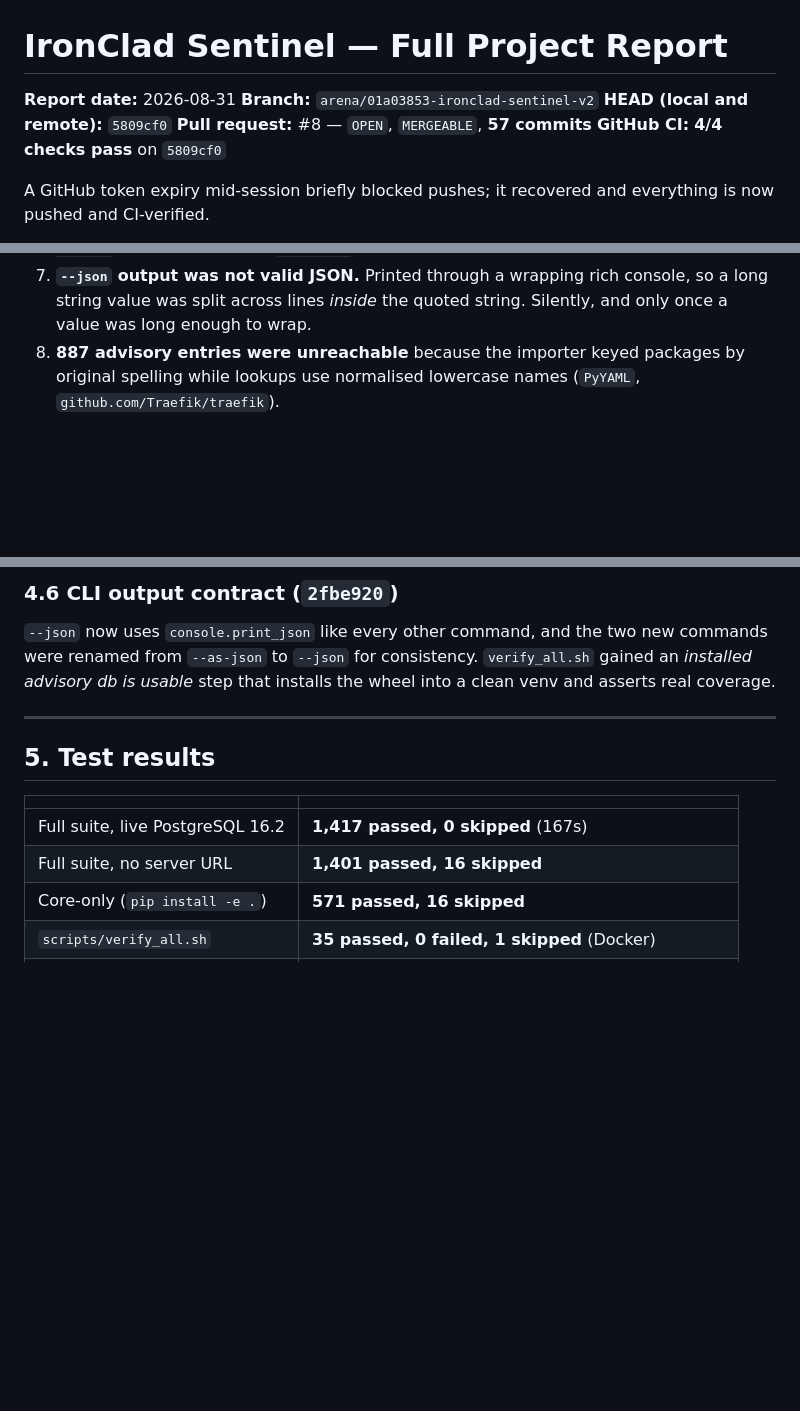
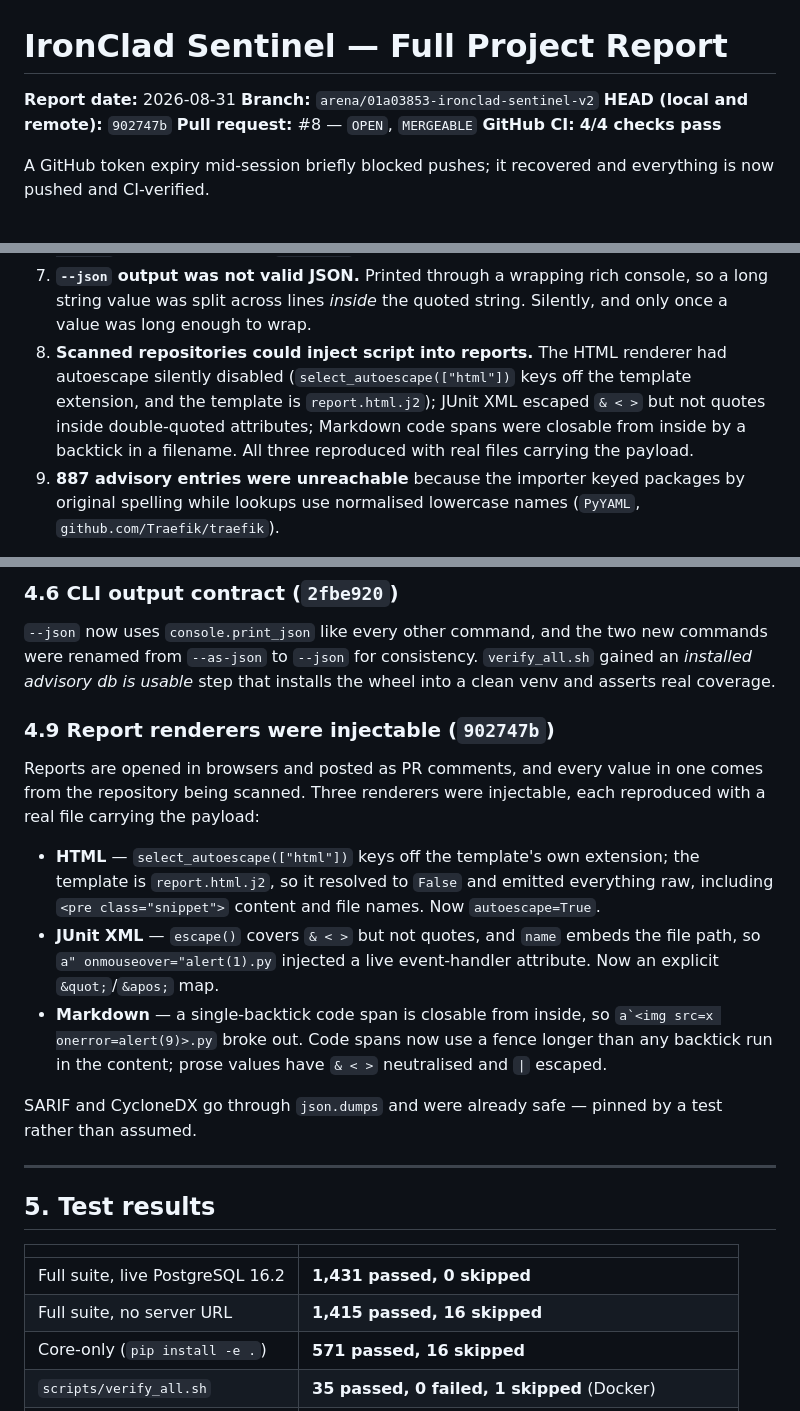
Before and after one commit to Daniyalofficial/IronClad-Sentinel-v2, a Markdown page: docs/FULL_PROJECT_REPORT.md, 3 parts joined by grey strips. Rendered like a GitHub page; blank space fills up the shorter version.

```diff
--- a/docs/FULL_PROJECT_REPORT.md
+++ b/docs/FULL_PROJECT_REPORT.md
@@ -2,9 +2,9 @@
 
 **Report date:** 2026-08-31
 **Branch:** `arena/01a03853-ironclad-sentinel-v2`
-**HEAD (local and remote):** `5809cf0`
-**Pull request:** #8 — `OPEN`, `MERGEABLE`, **57 commits**
-**GitHub CI:** **4/4 checks pass** on `5809cf0`
+**HEAD (local and remote):** `902747b`
+**Pull request:** #8 — `OPEN`, `MERGEABLE`
+**GitHub CI:** **4/4 checks pass**
 
 A GitHub token expiry mid-session briefly blocked pushes; it recovered and
 everything is now pushed and CI-verified.
@@ -71,7 +71,13 @@ Found by executing the system, not by reading it.
 7. **`--json` output was not valid JSON.** Printed through a wrapping rich
    console, so a long string value was split across lines *inside* the
    quoted string. Silently, and only once a value was long enough to wrap.
-8. **887 advisory entries were unreachable** because the importer keyed
+8. **Scanned repositories could inject script into reports.** The HTML
+   renderer had autoescape silently disabled (`select_autoescape(["html"])`
+   keys off the template extension, and the template is `report.html.j2`);
+   JUnit XML escaped `& < >` but not quotes inside double-quoted attributes;
+   Markdown code spans were closable from inside by a backtick in a filename.
+   All three reproduced with real files carrying the payload.
+9. **887 advisory entries were unreachable** because the importer keyed
    packages by original spelling while lookups use normalised lowercase
    names (`PyYAML`, `github.com/Traefik/traefik`).
 
@@ -194,14 +200,35 @@ new commands were renamed from `--as-json` to `--json` for consistency.
 `verify_all.sh` gained an *installed advisory db is usable* step that
 installs the wheel into a clean venv and asserts real coverage.
 
+### 4.9 Report renderers were injectable (`902747b`)
+
+Reports are opened in browsers and posted as PR comments, and every value in
+one comes from the repository being scanned. Three renderers were injectable,
+each reproduced with a real file carrying the payload:
+
+* **HTML** — `select_autoescape(["html"])` keys off the template's own
+  extension; the template is `report.html.j2`, so it resolved to `False` and
+  emitted everything raw, including `<pre class="snippet">` content and file
+  names. Now `autoescape=True`.
+* **JUnit XML** — `escape()` covers `& < >` but not quotes, and `name` embeds
+  the file path, so `a" onmouseover="alert(1).py` injected a live
+  event-handler attribute. Now an explicit `&quot;`/`&apos;` map.
+* **Markdown** — a single-backtick code span is closable from inside, so
+  ``a`<img src=x onerror=alert(9)>.py`` broke out. Code spans now use a fence
+  longer than any backtick run in the content; prose values have `& < >`
+  neutralised and `|` escaped.
+
+SARIF and CycloneDX go through `json.dumps` and were already safe — pinned by
+a test rather than assumed.
+
 ---
 
 ## 5. Test results
 
 | | |
 |---|---|
-| Full suite, live PostgreSQL 16.2 | **1,417 passed, 0 skipped** (167s) |
-| Full suite, no server URL | **1,401 passed, 16 skipped** |
+| Full suite, live PostgreSQL 16.2 | **1,431 passed, 0 skipped** |
+| Full suite, no server URL | **1,415 passed, 16 skipped** |
 | Core-only (`pip install -e .`) | **571 passed, 16 skipped** |
 | `scripts/verify_all.sh` | **35 passed, 0 failed, 1 skipped** (Docker) |
 | Dependency pipeline recall | `benchmarks/pipeline_recall.py` | **110/110 = 1.0000** on 8 real revisions |
```
Also changed, not shown: other parts of docs/FULL_PROJECT_REPORT.md (+1 -1 lines), docs/CHANGELOG.md (+27 -0 lines), docs/SECURITY.md (+27 -0 lines).
